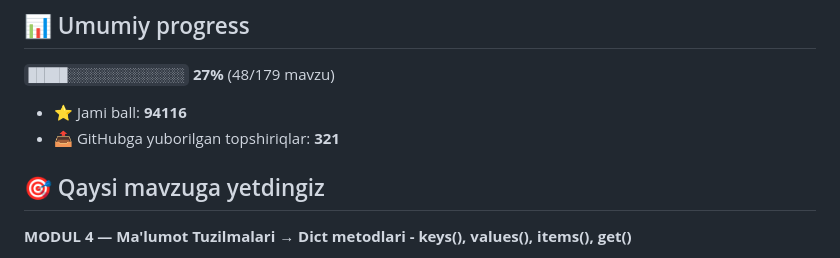
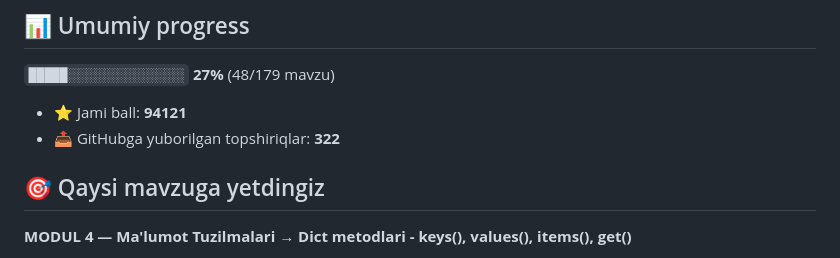
Before and after one commit to mirzakarimovilhom/aziz-academy-topshiriqlar, a Markdown page: README.md, the part around one of its changes. Drawn GitHub-style.

Commit message:
docs: progress README yangilandi

```diff
--- a/README.md
+++ b/README.md
@@ -6,8 +6,8 @@
 
 `█████░░░░░░░░░░░░░░░` **27%**  (48/179 mavzu)
 
-- ⭐ Jami ball: **94116**
-- 📤 GitHubga yuborilgan topshiriqlar: **321**
+- ⭐ Jami ball: **94121**
+- 📤 GitHubga yuborilgan topshiriqlar: **322**
 
 ## 🎯 Qaysi mavzuga yetdingiz
 
```
Also changed, not shown: other parts of README.md (+1 -1 lines).
